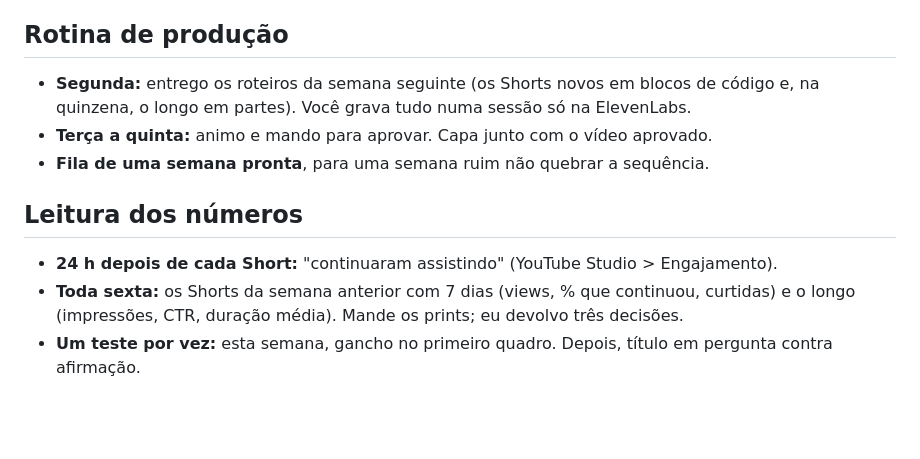
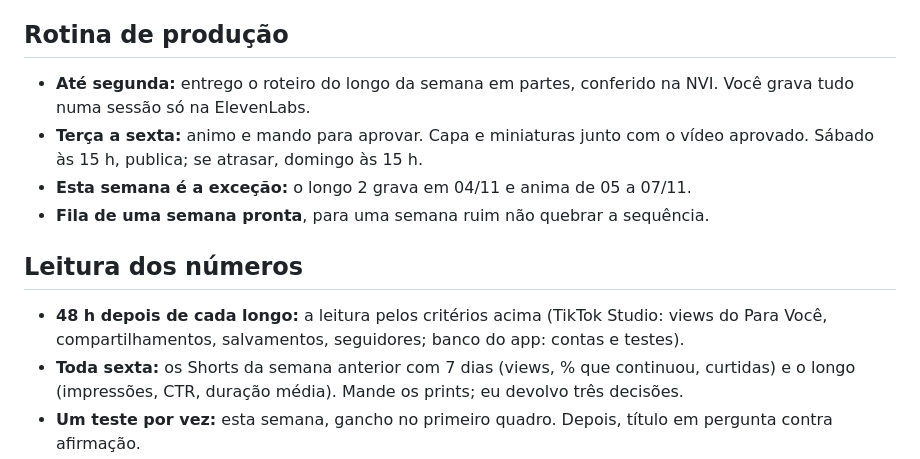
Before and after one commit to giovannicarvxlho/pregaai-videos, a Markdown page: cronograma.md, the part around one of its changes. GitHub-like rendering; blank space fills up the shorter version.

```diff
--- a/cronograma.md
+++ b/cronograma.md
@@ -63,12 +61,13 @@ Os temas são sugestões: cada roteiro passa pela conferência na NVI antes de i
 - **Páscoa, 28/03/2027:** reciclar a crucificação e o "depois da cruz" com gancho e capa novos (repost idêntico não).
 
 ## Rotina de produção
-- **Segunda:** entrego os roteiros da semana seguinte (os Shorts novos em blocos de código e, na quinzena, o longo em partes). Você grava tudo numa sessão só na ElevenLabs.
-- **Terça a quinta:** animo e mando para aprovar. Capa junto com o vídeo aprovado.
+- **Até segunda:** entrego o roteiro do longo da semana em partes, conferido na NVI. Você grava tudo numa sessão só na ElevenLabs.
+- **Terça a sexta:** animo e mando para aprovar. Capa e miniaturas junto com o vídeo aprovado. Sábado às 15 h, publica; se atrasar, domingo às 15 h.
+- **Esta semana é a exceção:** o longo 2 grava em 04/11 e anima de 05 a 07/11.
 - **Fila de uma semana pronta**, para uma semana ruim não quebrar a sequência.
 
 ## Leitura dos números
-- **24 h depois de cada Short:** "continuaram assistindo" (YouTube Studio > Engajamento).
+- **48 h depois de cada longo:** a leitura pelos critérios acima (TikTok Studio: views do Para Você, compartilhamentos, salvamentos, seguidores; banco do app: contas e testes).
 - **Toda sexta:** os Shorts da semana anterior com 7 dias (views, % que continuou, curtidas) e o longo (impressões, CTR, duração média). Mande os prints; eu devolvo três decisões.
 - **Um teste por vez:** esta semana, gancho no primeiro quadro. Depois, título em pergunta contra afirmação.
 - **Instalações:** link do app com `referrer` na descrição dos longos e no perfil; o Play Console separa por campanha.
```
Also changed, not shown: other parts of cronograma.md (+27 -29 lines), episodios/depois-da-cruz/roteiro.md (+18 -11 lines).
